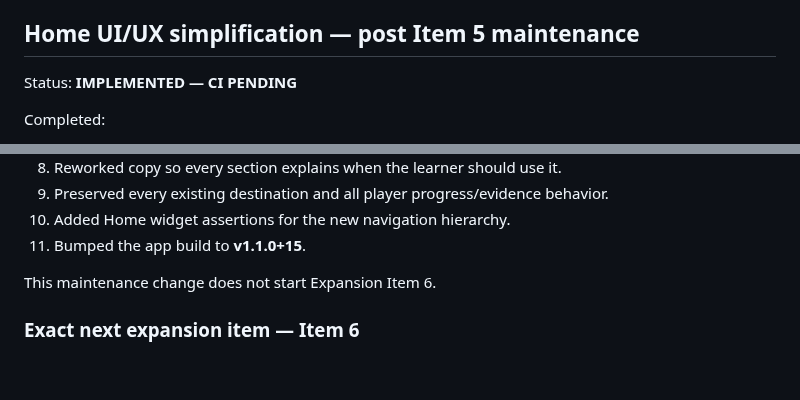
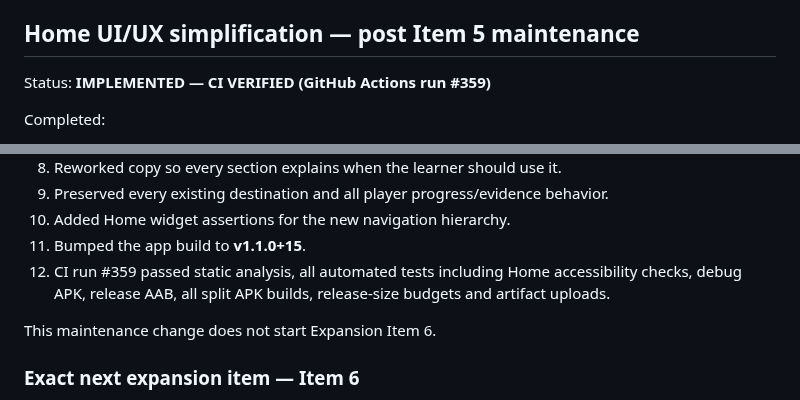
Before and after one commit to rahulrtk74747474-glitch/Data_career, a Markdown page: PROGRESS_LOG.md, 2 parts joined by grey strips. Rendered like a GitHub page; blank space fills up the shorter version.

Commit message:
docs: mark home UI simplification CI verified [skip ci]

```diff
--- a/PROGRESS_LOG.md
+++ b/PROGRESS_LOG.md
@@ -501,7 +501,7 @@ Completed:
 
 ## Home UI/UX simplification — post Item 5 maintenance
 
-Status: **IMPLEMENTED — CI PENDING**
+Status: **IMPLEMENTED — CI VERIFIED (GitHub Actions run #359)**
 
 Completed:
 1. Replaced the 21-card two-column feature grid with a clear information hierarchy.
@@ -515,6 +515,7 @@ Completed:
 9. Preserved every existing destination and all player progress/evidence behavior.
 10. Added Home widget assertions for the new navigation hierarchy.
 11. Bumped the app build to **v1.1.0+15**.
+12. CI run #359 passed static analysis, all automated tests including Home accessibility checks, debug APK, release AAB, all split APK builds, release-size budgets and artifact uploads.
 
 This maintenance change does not start Expansion Item 6.
 
```
